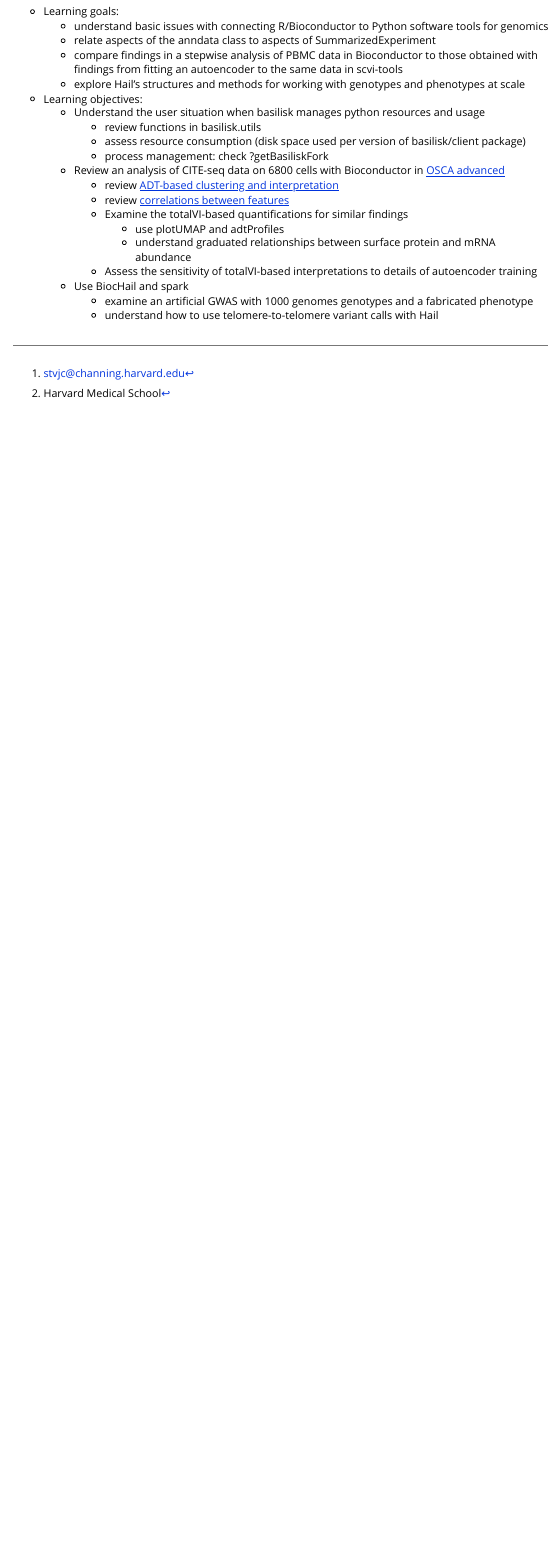
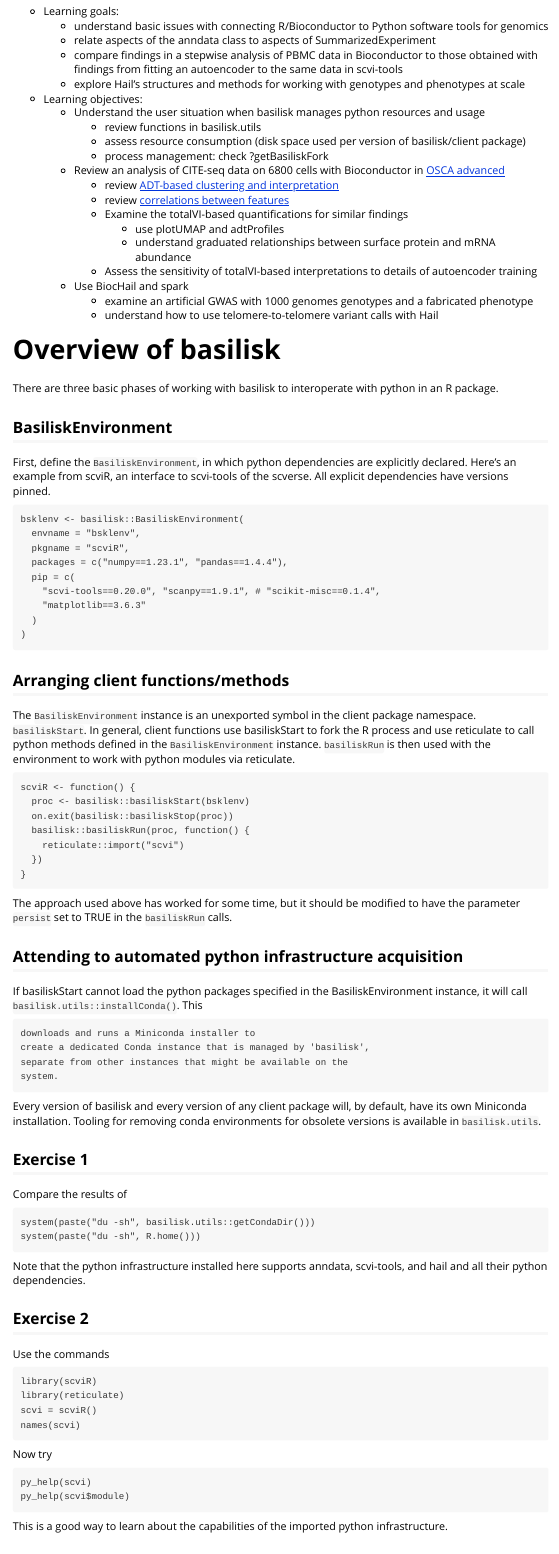
Before and after one commit to vjcitn/BiocPyInterop, an R Markdown document (vignettes/BiocPyInterop.Rmd): the page in a window 1100 px wide, from 1650 px down. Rendered offline with R 4.5, knitr and Pandoc, with nearby package versions.

Commit message:
update to vignette content

````diff
--- a/vignettes/BiocPyInterop.Rmd
+++ b/vignettes/BiocPyInterop.Rmd
@@ -101,3 +101,101 @@ with findings from fitting an autoencoder to the same data in scvi-tools
         - examine an artificial GWAS with 1000 genomes genotypes and a fabricated phenotype
         - understand how to use telomere-to-telomere variant calls with Hail
 
+# Overview of basilisk
+
+There are three basic phases of working with basilisk to
+interoperate with python in an R package.
+
+## BasiliskEnvironment
+
+First,
+define the `BasiliskEnvironment`, in which python
+dependencies are explicitly declared.  Here's an
+example from scviR, an interface to scvi-tools of the
+scverse.  All explicit dependencies have versions pinned.
+
+```
+bsklenv <- basilisk::BasiliskEnvironment(
+  envname = "bsklenv",
+  pkgname = "scviR",
+  packages = c("numpy==1.23.1", "pandas==1.4.4"),
+  pip = c(
+    "scvi-tools==0.20.0", "scanpy==1.9.1", # "scikit-misc==0.1.4",
+    "matplotlib==3.6.3"
+  )
+)
+```
+
+## Arranging client functions/methods
+
+The `BasiliskEnvironment` instance is an unexported
+symbol in the client package namespace.
+`basiliskStart`.  In general, client functions
+use basiliskStart to fork the R process and use
+reticulate to call python methods defined in the `BasiliskEnvironment`
+instance.  `basiliskRun` is then used with the environment
+to work with python modules via reticulate.
+
+```
+scviR <- function() {
+  proc <- basilisk::basiliskStart(bsklenv)
+  on.exit(basilisk::basiliskStop(proc))
+  basilisk::basiliskRun(proc, function() {
+    reticulate::import("scvi")
+  })
+}
+```
+
+The approach used above has worked for some time, but it should
+be modified to have the parameter `persist` set to TRUE in
+the `basiliskRun` calls.
+
+## Attending to automated python infrastructure acquisition
+
+If basiliskStart cannot load the python packages specified
+in the BasiliskEnvironment instance, it will call
+`basilisk.utils::installConda()`.  This
+
+```
+downloads and runs a Miniconda installer to
+create a dedicated Conda instance that is managed by 'basilisk',
+separate from other instances that might be available on the
+system.
+```
+
+Every version of basilisk and every version of any client
+package will, by default, have its own Miniconda installation.
+Tooling for removing conda environments for obsolete versions
+is available in `basilisk.utils`.
+
+## Exercise 1
+
+Compare the results of
+
+```
+system(paste("du -sh", basilisk.utils::getCondaDir()))
+system(paste("du -sh", R.home()))
+```
+
+Note that the python infrastructure installed here supports
+anndata, scvi-tools, and hail and all their python dependencies.
+
+## Exercise 2
+
+Use the commands
+
+```
+library(scviR)
+library(reticulate)
+scvi = scviR()
+names(scvi)
+```
+
+Now try
+```
+py_help(scvi)
+py_help(scvi$module)
+```
+
+This is a good way to learn about the capabilities of the imported
+python infrastructure.
````
Also changed, not shown: docs/pkgdown.yml, vignettes/BiocPyInterop.Rmd (18 more changed lines), 10 other files.
